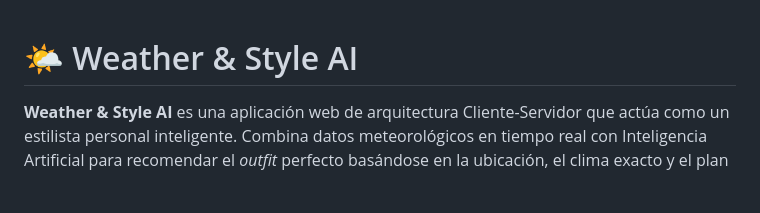
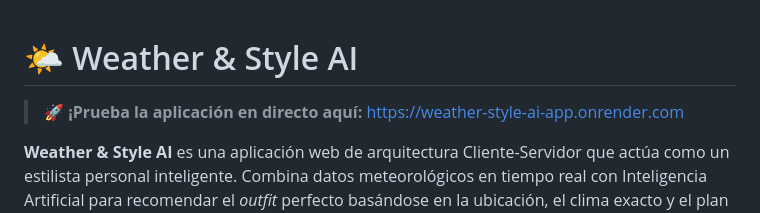
Before and after one commit to alejandrochcampusfp/weather-style-ai-app, a Markdown page: README.md, the part around the change. Rendered like a GitHub page; blank space fills up the shorter version.

Commit message:
Update README with live application link
Added a link to the live application in the README.

```diff
--- a/README.md
+++ b/README.md
@@ -1,4 +1,6 @@
 # 🌤️ Weather & Style AI
+
+> **🚀 ¡Prueba la aplicación en directo aquí:** [https://weather-style-ai-app.onrender.com](https://weather-style-ai-app.onrender.com)
 
 **Weather & Style AI** es una aplicación web de arquitectura Cliente-Servidor que actúa como un estilista personal inteligente. Combina datos meteorológicos en tiempo real con Inteligencia Artificial para recomendar el *outfit* perfecto basándose en la ubicación, el clima exacto y el plan específico del usuario.
 
```
